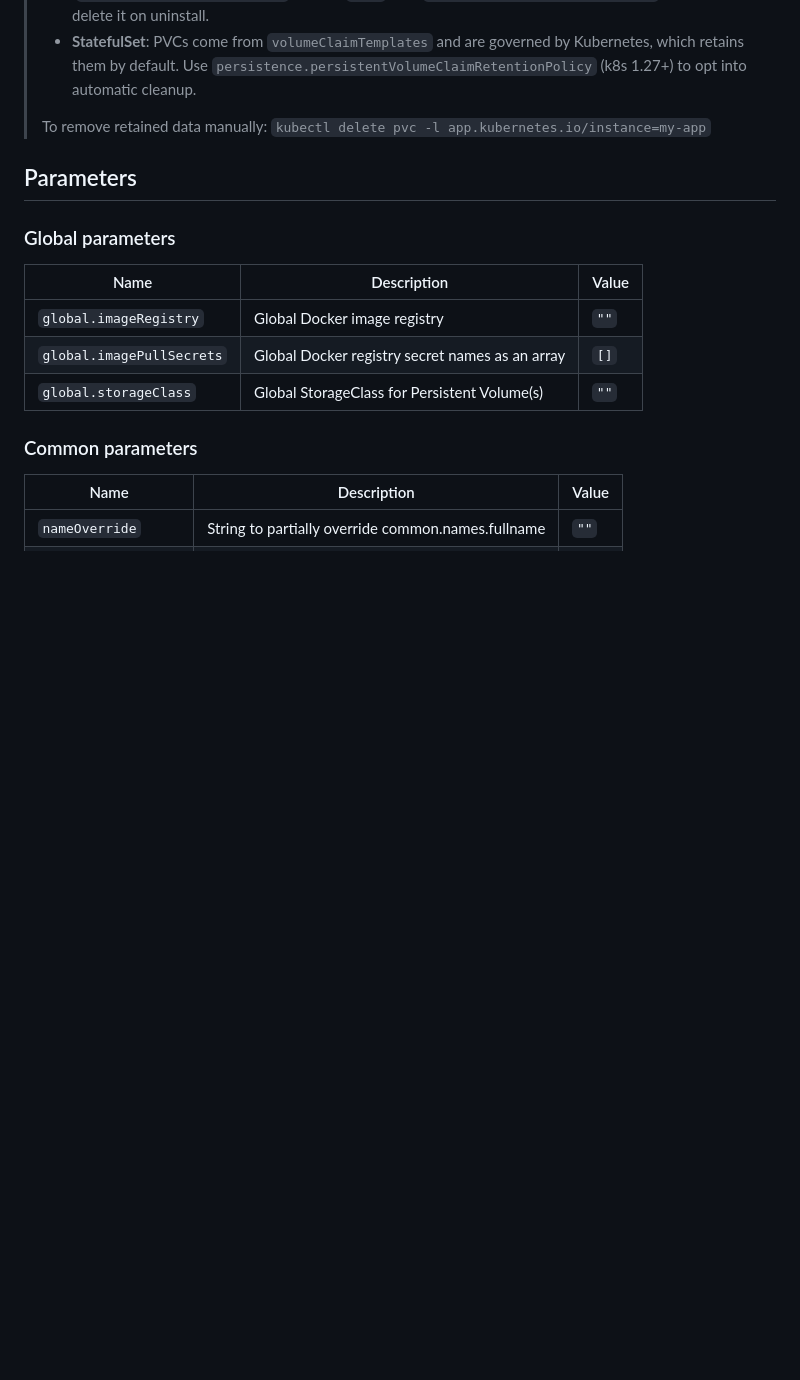
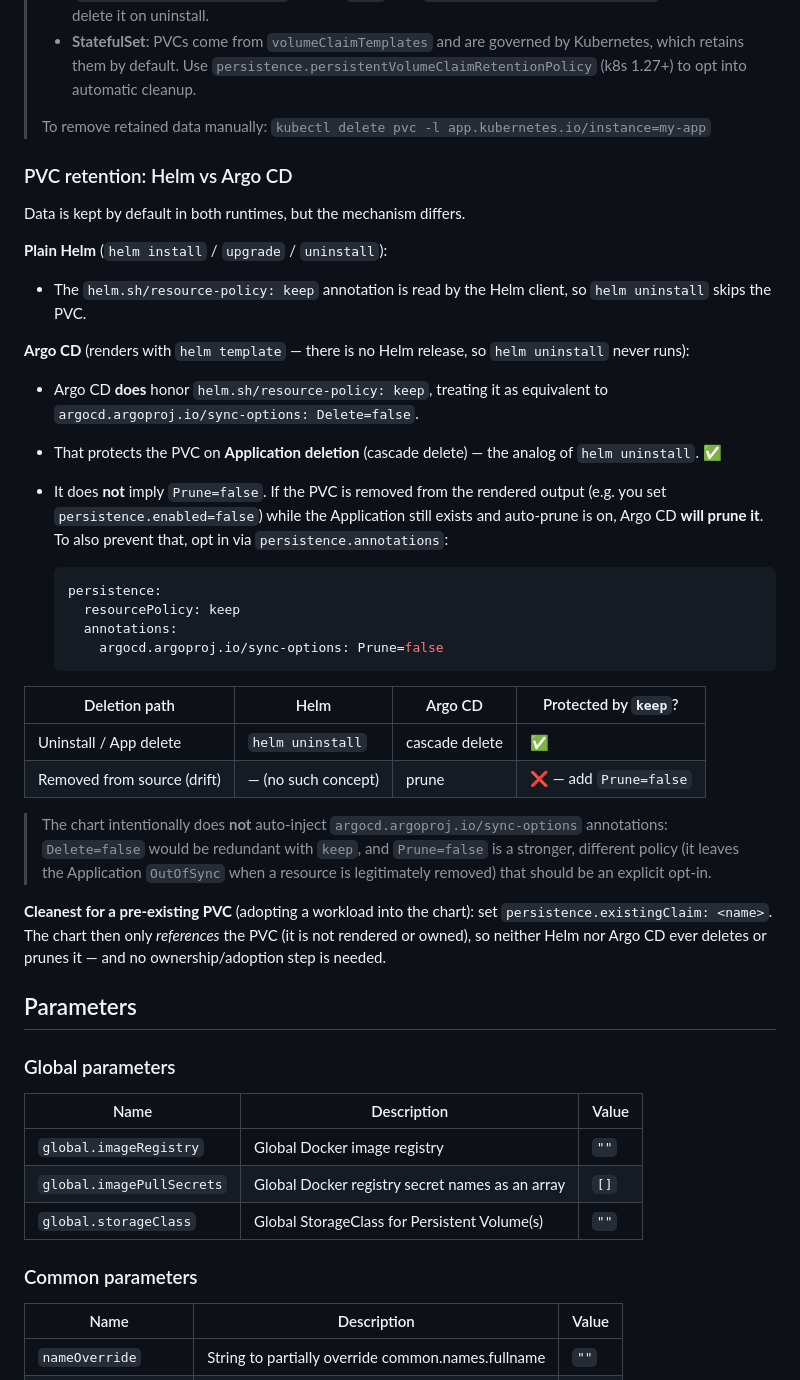
Before and after one commit to quyendv/helm-charts, a Markdown page: charts/generic-app/README.md, the part around the change. GitHub-like rendering; blank space fills up the shorter version.

Commit message:
docs(generic-app): document PVC retention under Helm vs Argo CD
Explain that helm.sh/resource-policy: keep is honored by Argo CD as
Delete=false (protects cascade/App deletion) but not Prune=false, how to
opt into Prune=false via persistence.annotations, why the chart does not
auto-inject argocd sync-options, and that existingClaim sidesteps
ownership/deletion entirely. Comment-only docs; ships next release.

Co-Authored-By: Claude Opus 4.8 (1M context) <noreply@anthropic.com>

````diff
--- a/charts/generic-app/README.md
+++ b/charts/generic-app/README.md
@@ -82,6 +82,36 @@ helm uninstall my-app
 > - **StatefulSet**: PVCs come from `volumeClaimTemplates` and are governed by Kubernetes, which retains them by default. Use `persistence.persistentVolumeClaimRetentionPolicy` (k8s 1.27+) to opt into automatic cleanup.
 >
 > To remove retained data manually: `kubectl delete pvc -l app.kubernetes.io/instance=my-app`
+
+### PVC retention: Helm vs Argo CD
+
+Data is kept by default in both runtimes, but the mechanism differs.
+
+**Plain Helm** (`helm install` / `upgrade` / `uninstall`):
+
+- The `helm.sh/resource-policy: keep` annotation is read by the Helm client, so `helm uninstall` skips the PVC.
+
+**Argo CD** (renders with `helm template` — there is no Helm release, so `helm uninstall` never runs):
+
+- Argo CD **does** honor `helm.sh/resource-policy: keep`, treating it as equivalent to `argocd.argoproj.io/sync-options: Delete=false`.
+- That protects the PVC on **Application deletion** (cascade delete) — the analog of `helm uninstall`. ✅
+- It does **not** imply `Prune=false`. If the PVC is removed from the rendered output (e.g. you set `persistence.enabled=false`) while the Application still exists and auto-prune is on, Argo CD **will prune it**. To also prevent that, opt in via `persistence.annotations`:
+
+  ```yaml
+  persistence:
+    resourcePolicy: keep
+    annotations:
+      argocd.argoproj.io/sync-options: Prune=false
+  ```
+
+| Deletion path | Helm | Argo CD | Protected by `keep`? |
+| --- | --- | --- | --- |
+| Uninstall / App delete | `helm uninstall` | cascade delete | ✅ |
+| Removed from source (drift) | — (no such concept) | prune | ❌ — add `Prune=false` |
+
+> The chart intentionally does **not** auto-inject `argocd.argoproj.io/sync-options` annotations: `Delete=false` would be redundant with `keep`, and `Prune=false` is a stronger, different policy (it leaves the Application `OutOfSync` when a resource is legitimately removed) that should be an explicit opt-in.
+
+**Cleanest for a pre-existing PVC** (adopting a workload into the chart): set `persistence.existingClaim: <name>`. The chart then only *references* the PVC (it is not rendered or owned), so neither Helm nor Argo CD ever deletes or prunes it — and no ownership/adoption step is needed.
 
 ## Parameters
 
````
